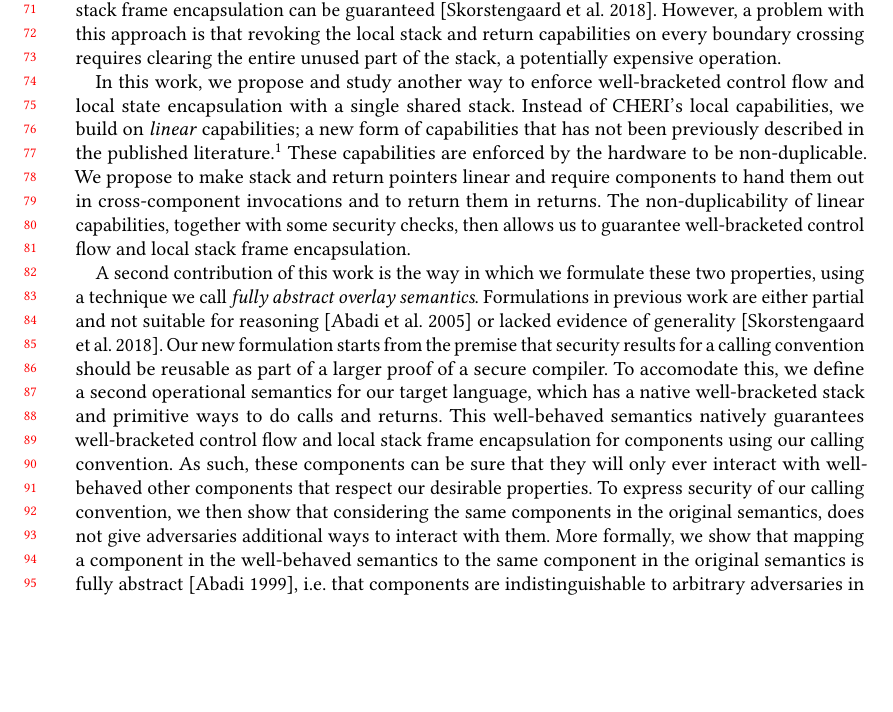
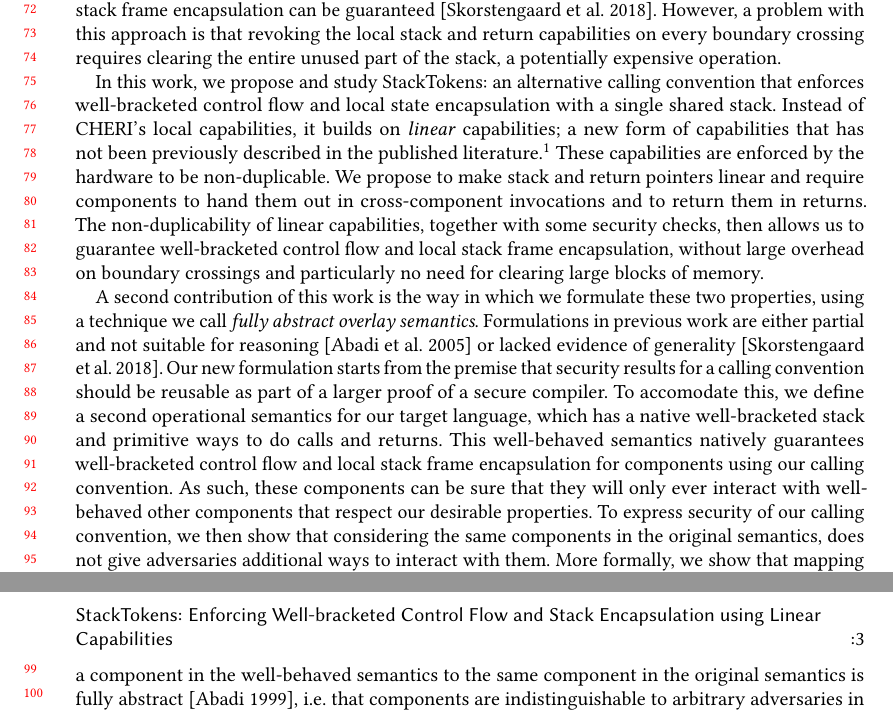
Before and after one commit to dominiquedevriese/capability-machine-reasoning-on-paper, a LaTeX paper (fully-abstract-comp/popl2019/paper.tex): part of page 2 of 4 before the commit and two parts of pages 2 and 3 of 4 after it, the two joined at a grey line, cut so that both start at the same text, the shorter picture padded with empty space. Compiled offline with pdfLaTeX.

Commit message:
Propose a name for our calling convention: StackTokens.

```diff
--- a/fully-abstract-comp/popl2019/paper.tex
+++ b/fully-abstract-comp/popl2019/paper.tex
@@ -91,7 +91,7 @@
 \email{birkedal@cs.au.dk}
 
 \begin{abstract}
-We propose and study a new calling convention that provably enforces well-bracketed control flow and local state encapsulation on a capability machine.
+We propose and study StackTokens: a new calling convention that provably enforces well-bracketed control flow and local state encapsulation on a capability machine.
 The calling convention is based on linear capabilities, a type of capabilities that are prevented by the hardware from being duplicated.
 In addition to designing and formalising this new calling convention, we also contribute a new way to formalise and prove that it effectively enforces well-bracketed control flow and local state encapsulation, using what we call a fully abstract overlay semantics.
 \end{abstract}
@@ -164,11 +164,11 @@ For example, CHERI offers a form of \emph{local} capabilities that, briefly, can
 In previous work, we have demonstrated that by making the stack and return pointer local, and a number of security checks and measures, well-bracketedness and local stack frame encapsulation can be guaranteed~\citep{skorstengaard_reasoning_2017}.
 However, a problem with this approach is that revoking the local stack and return capabilities on every boundary crossing requires clearing the entire unused part of the stack, a potentially expensive operation.
 
-In this work, we propose and study another way to enforce well-bracketed control flow and local state encapsulation with a single shared stack.
-Instead of CHERI's local capabilities, we build on \emph{linear} capabilities; a new form of capabilities that has not been previously described in the published literature.\footnote{Although they are mentioned here and there by different people.}
+In this work, we propose and study StackTokens: an alternative calling convention that enforces well-bracketed control flow and local state encapsulation with a single shared stack.
+Instead of CHERI's local capabilities, it builds on \emph{linear} capabilities; a new form of capabilities that has not been previously described in the published literature.\footnote{Although they are mentioned here and there by different people.}
 These capabilities are enforced by the hardware to be non-duplicable.
 We propose to make stack and return pointers linear and require components to hand them out in cross-component invocations and to return them in returns.
-The non-duplicability of linear capabilities, together with some security checks, then allows us to guarantee well-bracketed control flow and local stack frame encapsulation.
+The non-duplicability of linear capabilities, together with some security checks, then allows us to guarantee well-bracketed control flow and local stack frame encapsulation, without large overhead on boundary crossings and particularly no need for clearing large blocks of memory.
 
 A second contribution of this work is the way in which we formulate these two properties, using a technique we call \emph{fully abstract overlay semantics}.
 Formulations in previous work are either partial and not suitable for reasoning~\cite{abadi_control-flow_2005} or lacked evidence of generality~\cite{skorstengaard_reasoning_2017}.
```
Also changed, not shown: fully-abstract-comp/popl2019/paper.tex (2 more changed lines).
